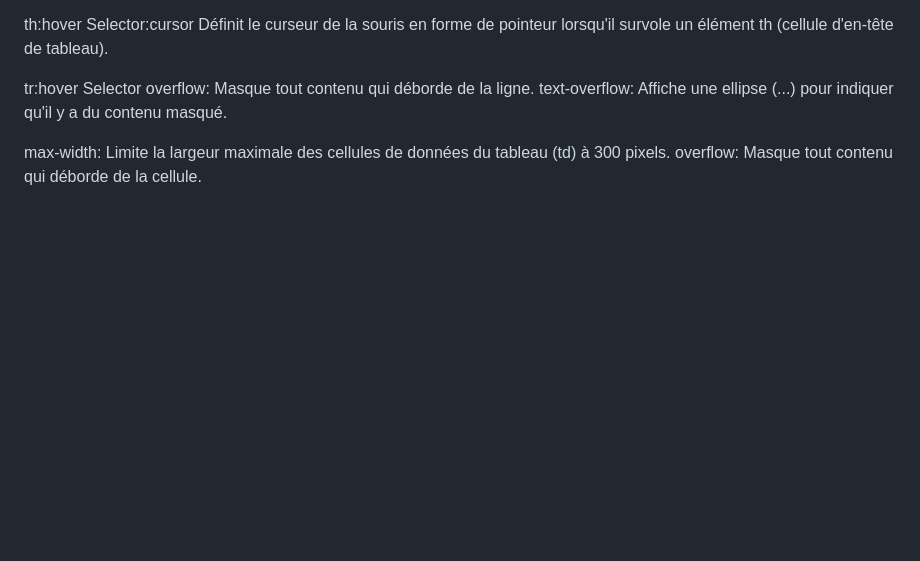
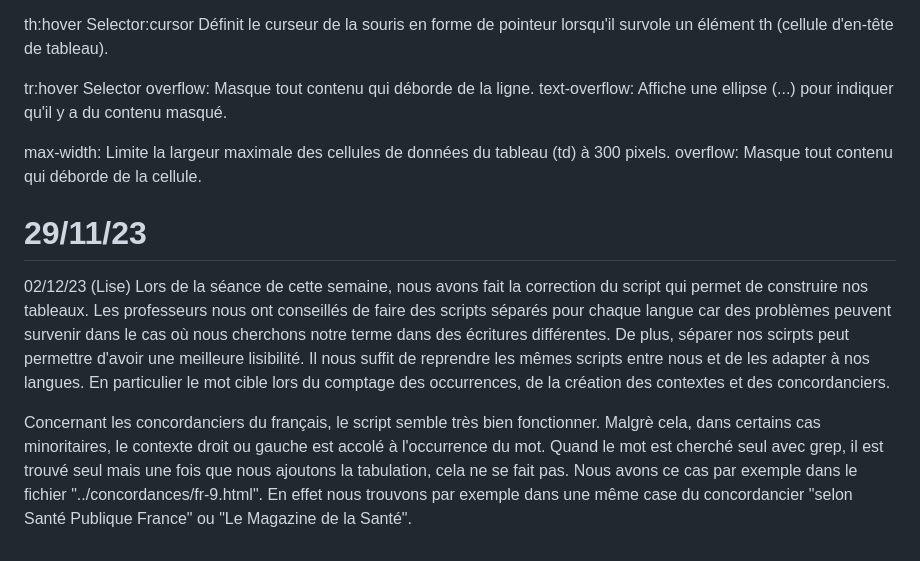
Before and after one commit to Elesionore/projet_sante_ppe, a Markdown page: journal_sante.md, the part around the change. Rendered like a GitHub page; blank space fills up the shorter version.

Commit message:
MAJ journal

```diff
--- a/journal_sante.md
+++ b/journal_sante.md
@@ -46,3 +46,13 @@ text-overflow: Affiche une ellipse (...) pour indiquer qu'il y a du contenu masq
 
 max-width: Limite la largeur maximale des cellules de données du tableau (td) à 300 pixels.
 overflow: Masque tout contenu qui déborde de la cellule.
+
+
+# 29/11/23
+
+02/12/23 (Lise)
+Lors de la séance de cette semaine, nous avons fait la correction du script qui permet de construire nos tableaux.
+Les professeurs nous ont conseillés de faire des scripts séparés pour chaque langue car des problèmes peuvent survenir dans le cas où nous cherchons notre terme dans des écritures différentes.
+De plus, séparer nos scirpts peut permettre d'avoir une meilleure lisibilité. Il nous suffit de reprendre les mêmes scripts entre nous et de les adapter à nos langues. En particulier le mot cible lors du comptage des occurrences, de la création des contextes et des concordanciers.
+
+Concernant les concordanciers du français, le script semble très bien fonctionner. Malgrè cela, dans certains cas minoritaires, le contexte droit ou gauche est accolé à l'occurrence du mot. Quand le mot est cherché seul avec grep, il est trouvé seul mais une fois que nous ajoutons la tabulation, cela ne se fait pas. Nous avons ce cas par exemple dans le fichier "../concordances/fr-9.html". En effet nous trouvons par exemple dans une même case du concordancier "selon Santé Publique France" ou "Le Magazine de la Santé".
```
